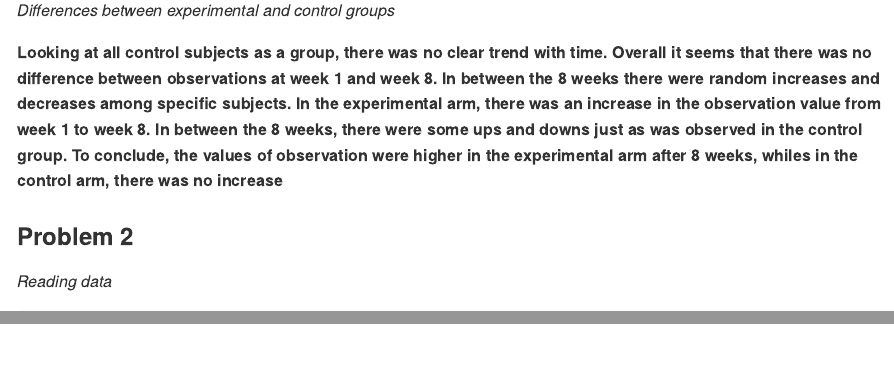
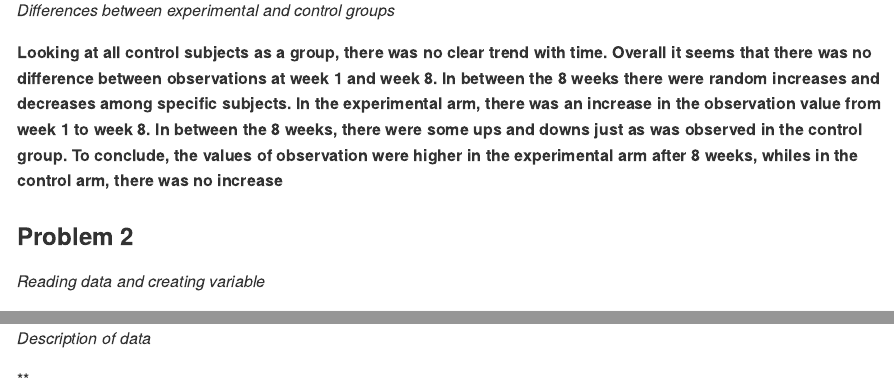
Before and after one commit to yaaklu/p8105_hw5_ykk2116, an R Markdown document (p8105_hw5_ykk2116.Rmd): the page in a window 1100 px wide, from 2570 px down, and a second part further down, joined at a grey line. Rendered offline with R 4.5, knitr and Pandoc, with nearby package versions; some code elsewhere in the file could not run offline; long lines of code are wrapped.

Commit message:
Created new variable

````diff
--- a/p8105_hw5_ykk2116.Rmd
+++ b/p8105_hw5_ykk2116.Rmd
@@ -68,7 +68,7 @@ _Differences between experimental and control groups_
 
 ### Problem 2
 
-_Reading data_
+_Reading data and creating variable_
 
 
 ```{r}
@@ -76,3 +78,4 @@ homicide_data = read_csv("https://raw.githubusercontent.com/washingtonpost/data-
 
+_Description of data_
 
-```
+**
````
Also changed, not shown: p8105_hw5_ykk2116.Rmd (4 more changed lines).
